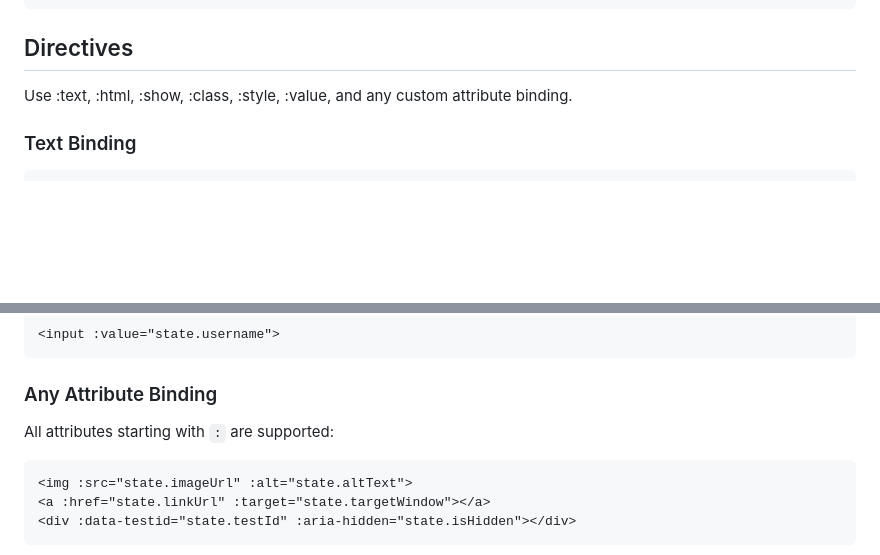
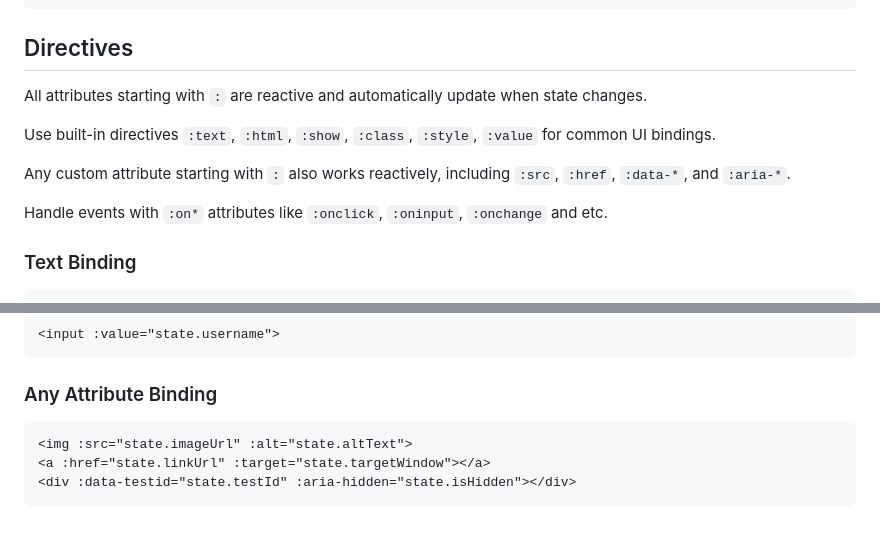
Before and after one commit to prototyjs/prototy, a Markdown page: README.md, 2 parts joined by grey strips. Rendered like a GitHub page; blank space fills up the shorter version.

````diff
--- a/README.md
+++ b/README.md
@@ -47,8 +47,13 @@ app.state.todos.push({ text: "New task" }); // Triggers re-render
 ```
 ## Directives
 
-Use :text, :html, :show, :class, :style, :value, and any custom attribute binding.
+All attributes starting with `:` are reactive and automatically update when state changes.
 
+Use built-in directives `:text`, `:html`, `:show`, `:class`, `:style`, `:value` for common UI bindings.
+
+Any custom attribute starting with `:` also works reactively, including `:src`, `:href`, `:data-*`, and `:aria-*`.
+
+Handle events with `:on*` attributes like `:onclick`, `:oninput`, `:onchange` and etc.
 
 ### Text Binding
 ```html
@@ -84,7 +89,6 @@ Use :text, :html, :show, :class, :style, :value, and any custom attribute bindin
 <input :value="state.username">
 ```
 ### Any Attribute Binding
-All attributes starting with `:` are supported:
 ```html
 <img :src="state.imageUrl" :alt="state.altText">
 <a :href="state.linkUrl" :target="state.targetWindow"></a>
````
